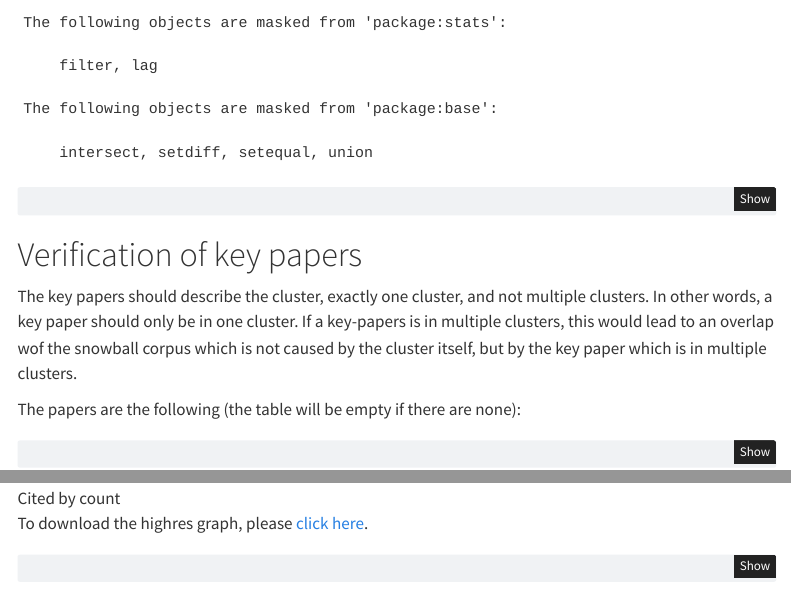
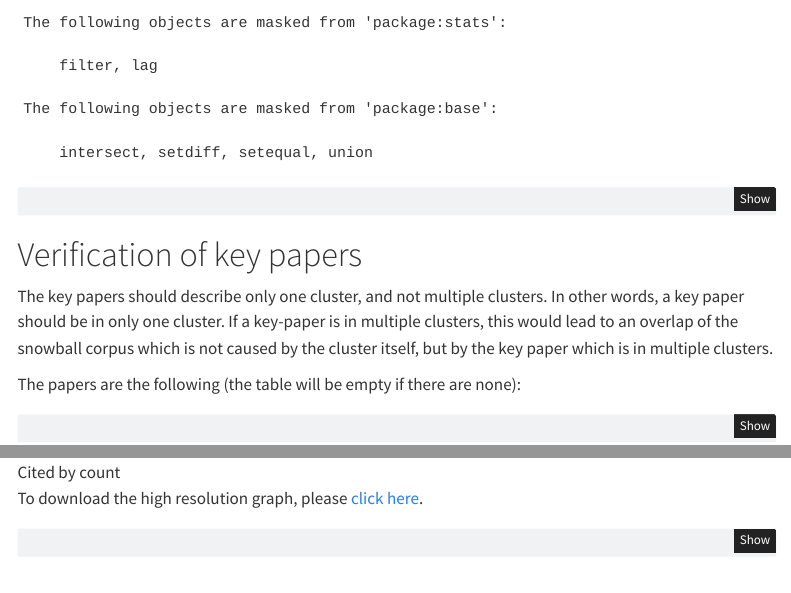
Before and after one commit to IPBES-Data/IPBES_TCA_Ch3_clusters, a Quarto document (IPBES_TCA_Ch3_clusters.qmd): the page in a window 1100 px wide, from 260 px down, and a second part further down, joined at a grey line. Rendered offline with R 4.5, knitr and Pandoc in place of Quarto, with nearby package versions; some code elsewhere in the file could not run offline; menus at the side of the page are left out.

Commit message:
Update IPBES_TCA_Ch3_clusters.qmd

````diff
--- a/IPBES_TCA_Ch3_clusters.qmd
+++ b/IPBES_TCA_Ch3_clusters.qmd
@@ -123,8 +123,8 @@ approach_colors <- c(
 
 # Verification of key papers
 
-The key papers should describe the cluster, exactly one cluster, and not multiple clusters. In other words,
-a key paper should only be in one cluster. If a key-papers is in multiple clusters, this would lead to an overlap wof the snowball corpus which is not caused by the cluster itself, but by the key paper which is in multiple clusters.
+The key papers should describe only one cluster, and not multiple clusters. In other words,
+a key paper should be in only one cluster. If a key-paper is in multiple clusters, this would lead to an overlap of the snowball corpus which is not caused by the cluster itself, but by the key paper which is in multiple clusters.
 
 The papers are the following (the table will be empty if there are none):
 
@@ -645,7 +645,7 @@ toc()
 
 ![Cited by count](figures/snowball_cited_by_count.png)
 
-To download the highres graph, please [click here](figures/snowball_cited_by_count.pdf).
+To download the high resolution graph, please [click here](figures/snowball_cited_by_count.pdf).
 
 ```{r}
 #| label: general_snowball_nodes_data
````
Also changed, not shown: IPBES_TCA_Ch3_clusters.qmd (2 more changed lines).
